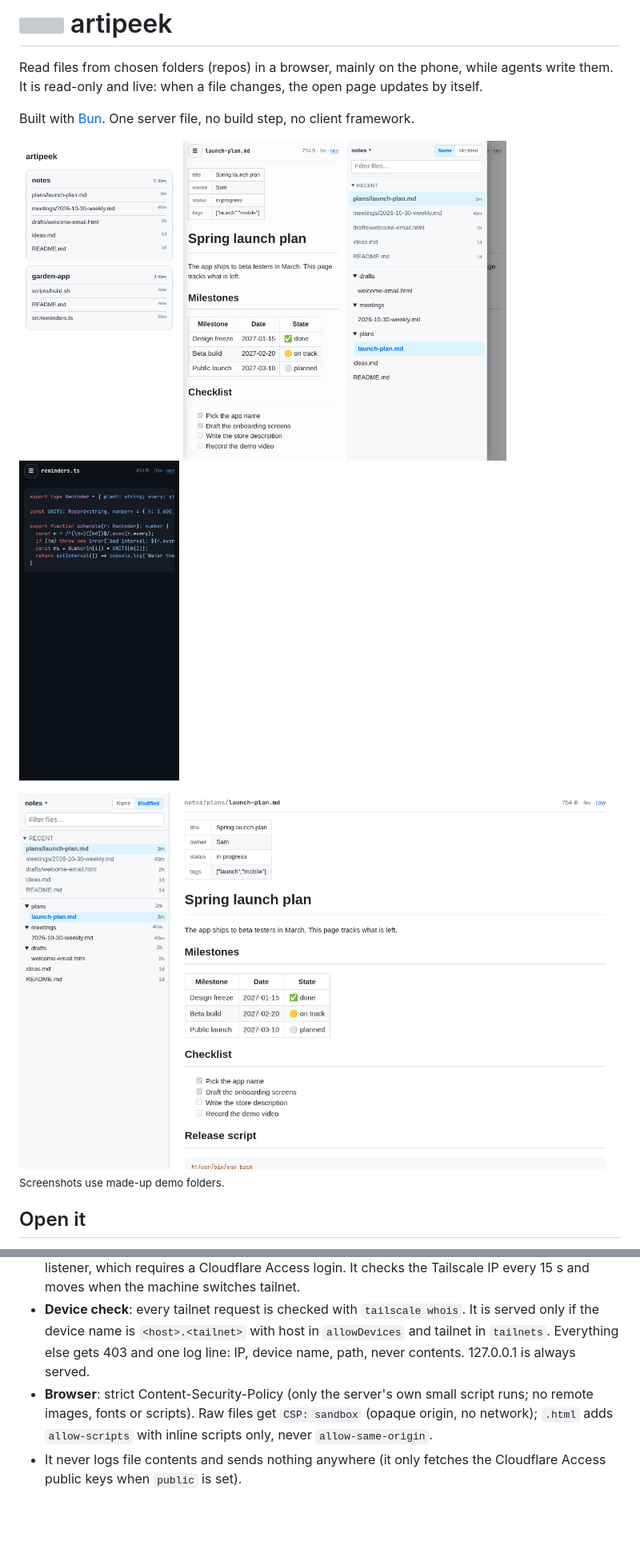
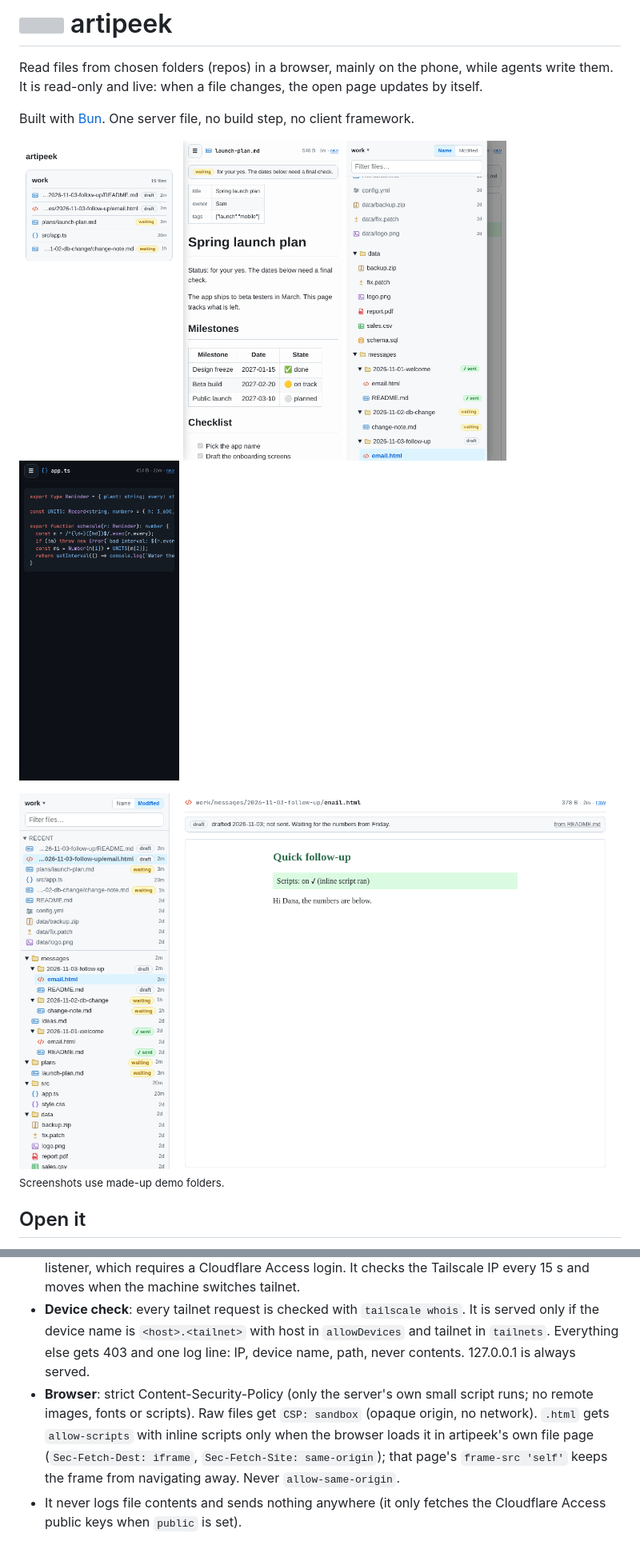
Before and after one commit to hieptuanle/artipeek, a Markdown page: README.md, 2 parts joined by grey strips. Shown at 80% size. Rendered like a GitHub page; pictures changed too: docs/screenshots/desktop.png, docs/screenshots/phone-dark-code.png, docs/screenshots/phone-home.png; blank space fills up the shorter version; grey boxes are pictures that could not be loaded.

```diff
--- a/README.md
+++ b/README.md
@@ -89,7 +94,7 @@ artipeek logs -f | restart | test | undo-config
 - **Read-only**: GET/HEAD only, others get 405.
 - **Network**: listens on 127.0.0.1, plus the machine's Tailscale IP if `tailnet` is true. It does not listen on Wi-Fi/LAN. A public hostname reaches it only through a tunnel to the separate `public` listener, which requires a Cloudflare Access login. It checks the Tailscale IP every 15 s and moves when the machine switches tailnet.
 - **Device check**: every tailnet request is checked with `tailscale whois`. It is served only if the device name is `<host>.<tailnet>` with host in `allowDevices` and tailnet in `tailnets`. Everything else gets 403 and one log line: IP, device name, path, never contents. 127.0.0.1 is always served.
-- **Browser**: strict Content-Security-Policy (only the server's own small script runs; no remote images, fonts or scripts). Raw files get `CSP: sandbox` (opaque origin, no network); `.html` adds `allow-scripts` with inline scripts only, never `allow-same-origin`.
+- **Browser**: strict Content-Security-Policy (only the server's own small script runs; no remote images, fonts or scripts). Raw files get `CSP: sandbox` (opaque origin, no network). `.html` gets `allow-scripts` with inline scripts only when the browser loads it in artipeek's own file page (`Sec-Fetch-Dest: iframe`, `Sec-Fetch-Site: same-origin`); that page's `frame-src 'self'` keeps the frame from navigating away. Never `allow-same-origin`.
 - It never logs file contents and sends nothing anywhere (it only fetches the Cloudflare Access public keys when `public` is set).
 
 ## Public hostname (Cloudflare Tunnel + Access)
```
Also changed, not shown: other parts of README.md (+11 -6 lines), 3 other files.
